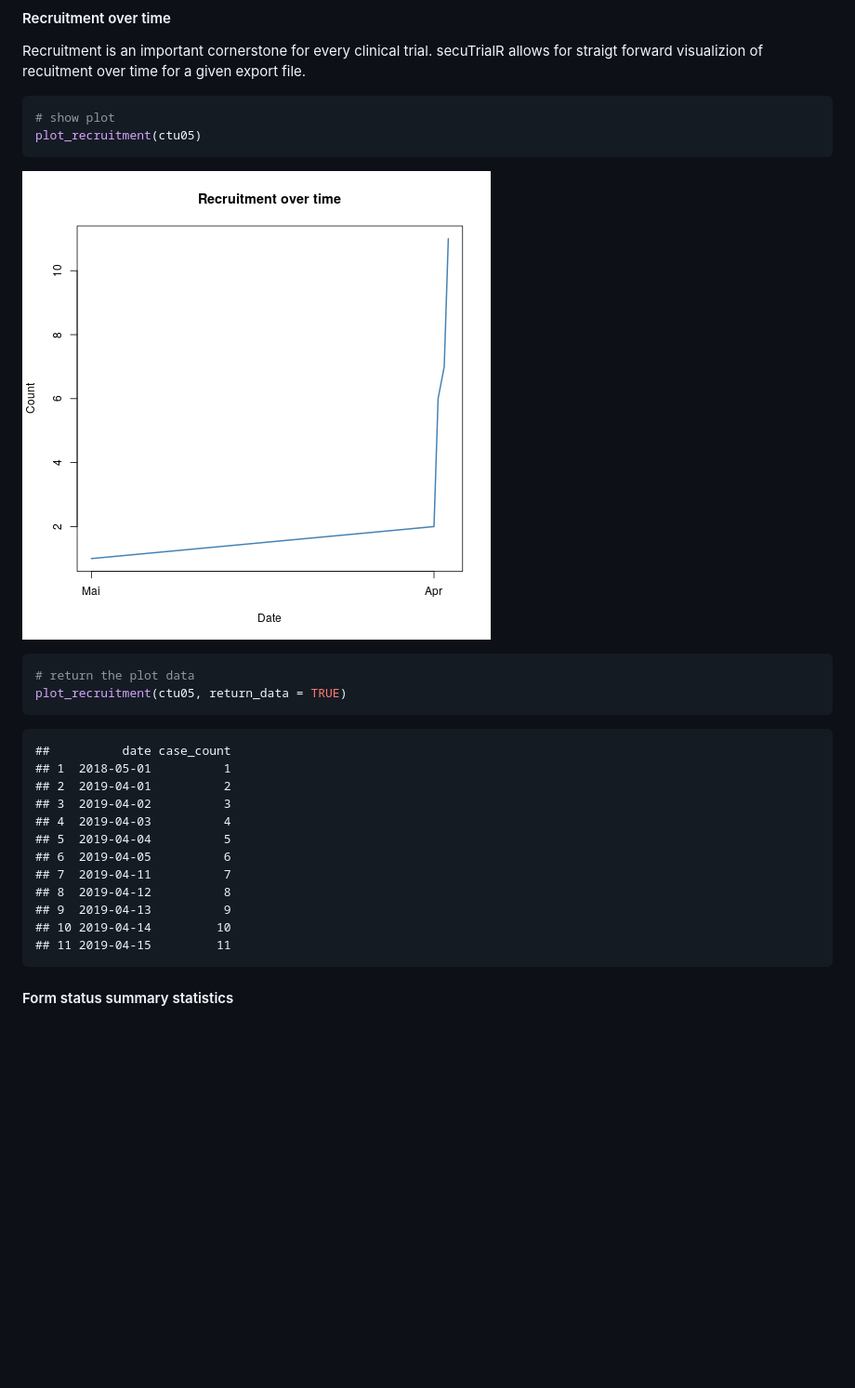
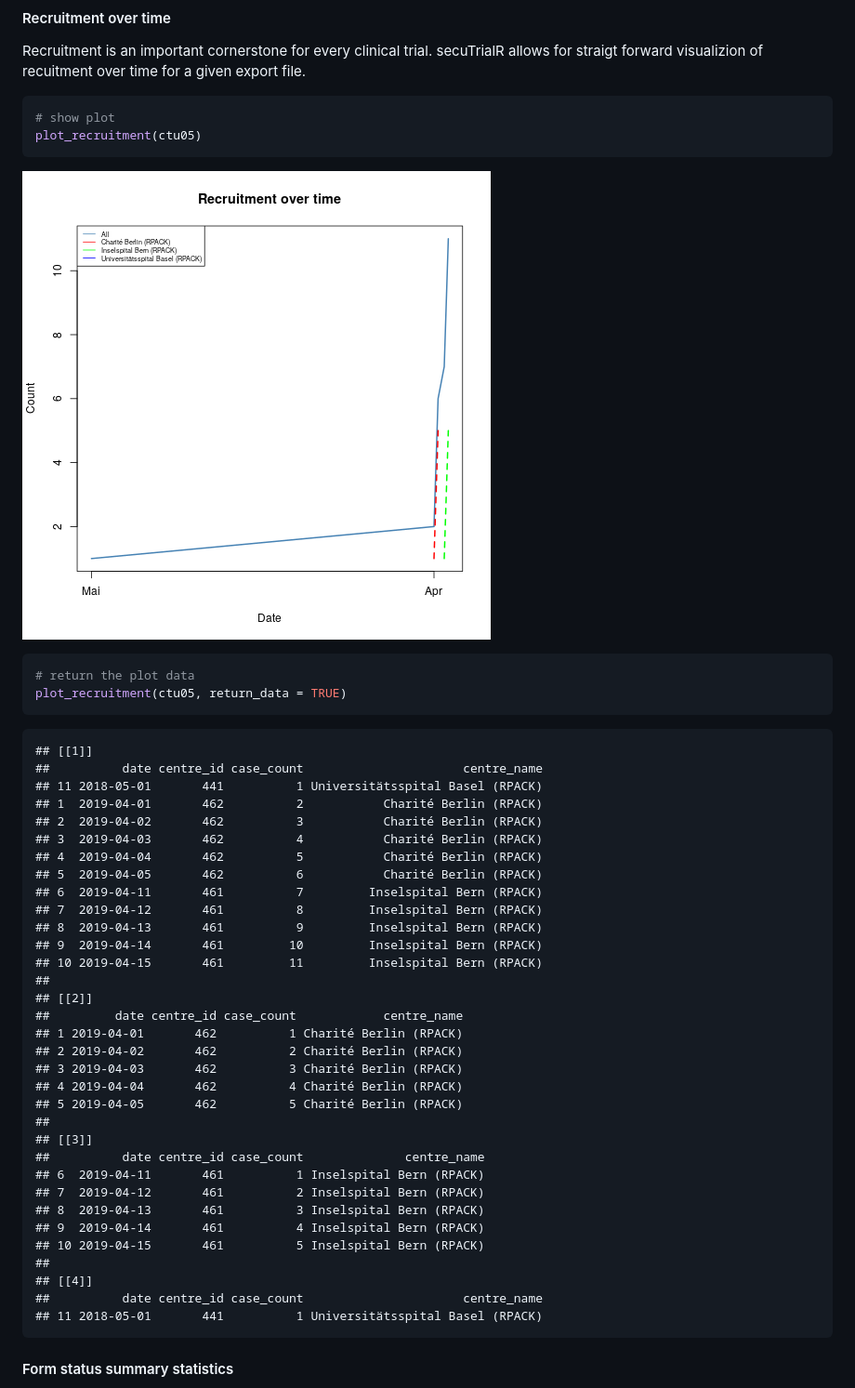
Before and after one commit to SwissClinicalTrialOrganisation/secuTrialR, a Markdown page: README.md, the part around the change printed below. Shown: that part at 93% size. Drawn GitHub-style; pictures changed too: figure/unnamed-chunk-15-1.png; blank space fills up the shorter version.

Commit message:
adjustments to allow centre splitting

````diff
--- a/README.md
+++ b/README.md
@@ -251,18 +252,39 @@ plot_recruitment(ctu05, return_data = TRUE)
 ```
 
 ```
-##          date case_count
-## 1  2018-05-01          1
-## 2  2019-04-01          2
-## 3  2019-04-02          3
-## 4  2019-04-03          4
-## 5  2019-04-04          5
-## 6  2019-04-05          6
-## 7  2019-04-11          7
-## 8  2019-04-12          8
-## 9  2019-04-13          9
-## 10 2019-04-14         10
-## 11 2019-04-15         11
+## [[1]]
+##          date centre_id case_count                      centre_name
+## 11 2018-05-01       441          1 Universitätsspital Basel (RPACK)
+## 1  2019-04-01       462          2           Charité Berlin (RPACK)
+## 2  2019-04-02       462          3           Charité Berlin (RPACK)
+## 3  2019-04-03       462          4           Charité Berlin (RPACK)
+## 4  2019-04-04       462          5           Charité Berlin (RPACK)
+## 5  2019-04-05       462          6           Charité Berlin (RPACK)
+## 6  2019-04-11       461          7         Inselspital Bern (RPACK)
+## 7  2019-04-12       461          8         Inselspital Bern (RPACK)
+## 8  2019-04-13       461          9         Inselspital Bern (RPACK)
+## 9  2019-04-14       461         10         Inselspital Bern (RPACK)
+## 10 2019-04-15       461         11         Inselspital Bern (RPACK)
+##
+## [[2]]
+##         date centre_id case_count            centre_name
+## 1 2019-04-01       462          1 Charité Berlin (RPACK)
+## 2 2019-04-02       462          2 Charité Berlin (RPACK)
+## 3 2019-04-03       462          3 Charité Berlin (RPACK)
+## 4 2019-04-04       462          4 Charité Berlin (RPACK)
+## 5 2019-04-05       462          5 Charité Berlin (RPACK)
+##
+## [[3]]
+##          date centre_id case_count              centre_name
+## 6  2019-04-11       461          1 Inselspital Bern (RPACK)
+## 7  2019-04-12       461          2 Inselspital Bern (RPACK)
+## 8  2019-04-13       461          3 Inselspital Bern (RPACK)
+## 9  2019-04-14       461          4 Inselspital Bern (RPACK)
+## 10 2019-04-15       461          5 Inselspital Bern (RPACK)
+##
+## [[4]]
+##          date centre_id case_count                      centre_name
+## 11 2018-05-01       441          1 Universitätsspital Basel (RPACK)
 ```
 
 #### Form status summary statistics
````
Also changed, not shown: other parts of README.md (+1 -0 lines), 2 other files.
